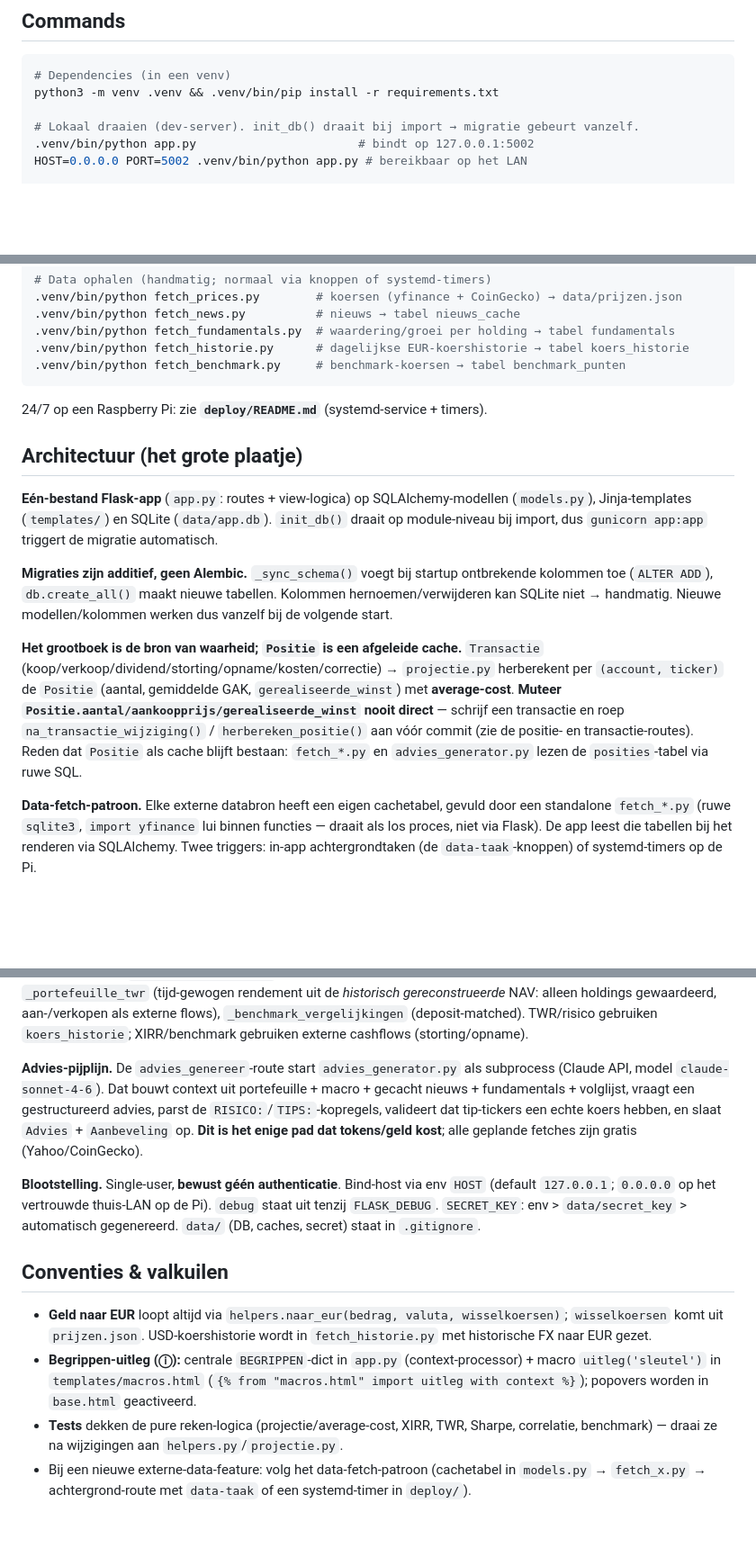
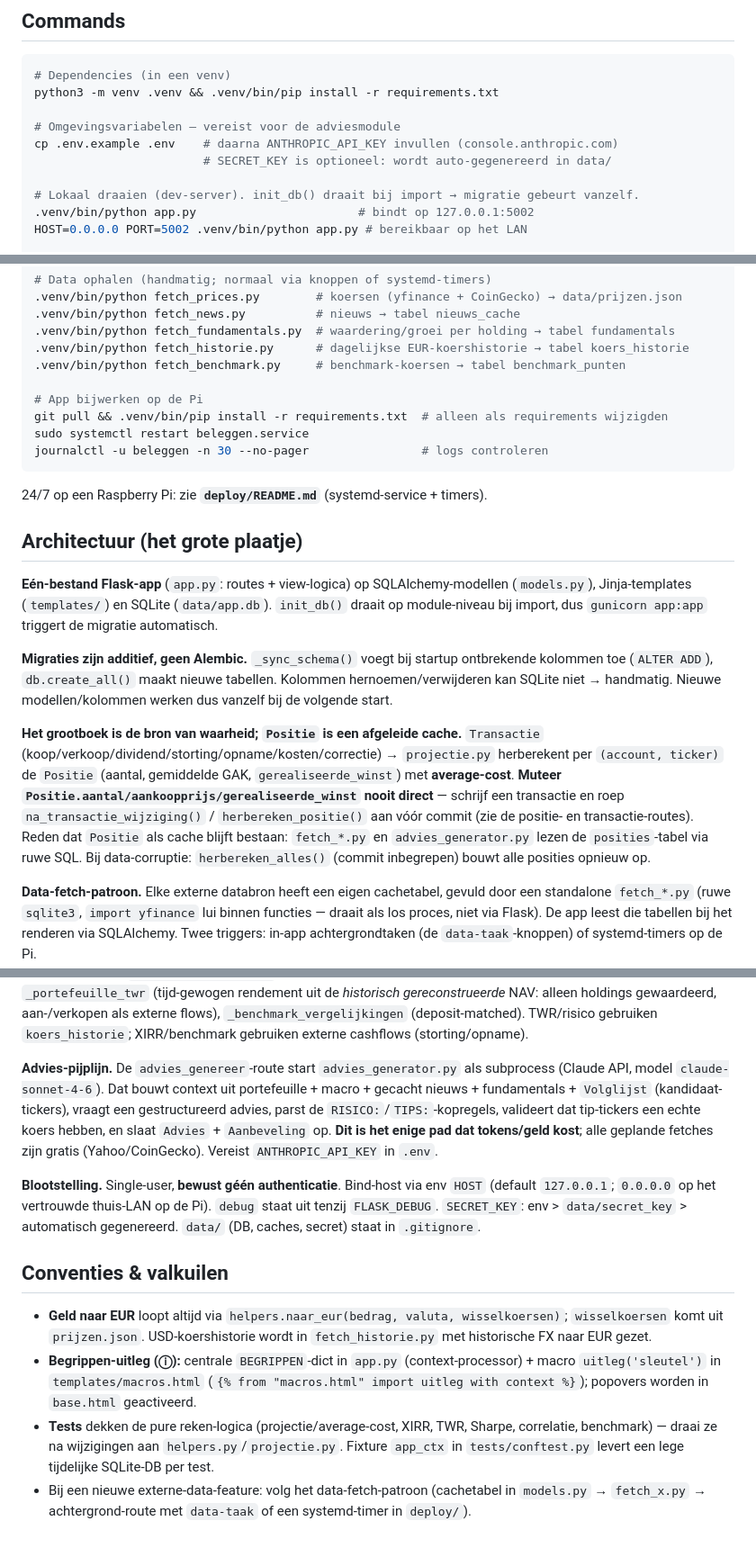
Before and after one commit to dgrund70/FinancialAdvisor, a Markdown page: CLAUDE.md, 3 parts joined by grey strips. Shown at 90% size. Drawn GitHub-style; blank space fills up the shorter version.

Commit message:
Docs: CLAUDE.md uitgebreid met .env-setup, Pi-bijwerk-workflow en herbereken_alles()
Co-Authored-By: Claude Sonnet 4.6 <noreply@anthropic.com>

````diff
--- a/CLAUDE.md
+++ b/CLAUDE.md
@@ -9,6 +9,10 @@ Een Flask + SQLite beleggingsdashboard (portefeuillebeheer, rendement/risico-ana
 ```bash
 # Dependencies (in een venv)
 python3 -m venv .venv && .venv/bin/pip install -r requirements.txt
+
+# Omgevingsvariabelen — vereist voor de adviesmodule
+cp .env.example .env    # daarna ANTHROPIC_API_KEY invullen (console.anthropic.com)
+                        # SECRET_KEY is optioneel: wordt auto-gegenereerd in data/
 
 # Lokaal draaien (dev-server). init_db() draait bij import → migratie gebeurt vanzelf.
 .venv/bin/python app.py                       # bindt op 127.0.0.1:5002
@@ -27,6 +31,11 @@ HOST=0.0.0.0 PORT=5002 .venv/bin/python app.py # bereikbaar op het LAN
 .venv/bin/python fetch_fundamentals.py  # waardering/groei per holding → tabel fundamentals
 .venv/bin/python fetch_historie.py      # dagelijkse EUR-koershistorie → tabel koers_historie
 .venv/bin/python fetch_benchmark.py     # benchmark-koersen → tabel benchmark_punten
+
+# App bijwerken op de Pi
+git pull && .venv/bin/pip install -r requirements.txt  # alleen als requirements wijzigden
+sudo systemctl restart beleggen.service
+journalctl -u beleggen -n 30 --no-pager                # logs controleren
 ```
 
 24/7 op een Raspberry Pi: zie **`deploy/README.md`** (systemd-service + timers).
@@ -37,7 +46,7 @@ HOST=0.0.0.0 PORT=5002 .venv/bin/python app.py # bereikbaar op het LAN
 
 **Migraties zijn additief, geen Alembic.** `_sync_schema()` voegt bij startup ontbrekende kolommen toe (`ALTER ADD`), `db.create_all()` maakt nieuwe tabellen. Kolommen hernoemen/verwijderen kan SQLite niet → handmatig. Nieuwe modellen/kolommen werken dus vanzelf bij de volgende start.
 
-**Het grootboek is de bron van waarheid; `Positie` is een afgeleide cache.** `Transactie` (koop/verkoop/dividend/storting/opname/kosten/correctie) → `projectie.py` herberekent per `(account, ticker)` de `Positie` (aantal, gemiddelde GAK, `gerealiseerde_winst`) met **average-cost**. **Muteer `Positie.aantal/aankoopprijs/gerealiseerde_winst` nooit direct** — schrijf een transactie en roep `na_transactie_wijziging()` / `herbereken_positie()` aan vóór commit (zie de positie- en transactie-routes). Reden dat `Positie` als cache blijft bestaan: `fetch_*.py` en `advies_generator.py` lezen de `posities`-tabel via ruwe SQL.
+**Het grootboek is de bron van waarheid; `Positie` is een afgeleide cache.** `Transactie` (koop/verkoop/dividend/storting/opname/kosten/correctie) → `projectie.py` herberekent per `(account, ticker)` de `Positie` (aantal, gemiddelde GAK, `gerealiseerde_winst`) met **average-cost**. **Muteer `Positie.aantal/aankoopprijs/gerealiseerde_winst` nooit direct** — schrijf een transactie en roep `na_transactie_wijziging()` / `herbereken_positie()` aan vóór commit (zie de positie- en transactie-routes). Reden dat `Positie` als cache blijft bestaan: `fetch_*.py` en `advies_generator.py` lezen de `posities`-tabel via ruwe SQL. Bij data-corruptie: `herbereken_alles()` (commit inbegrepen) bouwt alle posities opnieuw op.
 
 **Data-fetch-patroon.** Elke externe databron heeft een eigen cachetabel, gevuld door een standalone `fetch_*.py` (ruwe `sqlite3`, `import yfinance` lui binnen functies — draait als los proces, niet via Flask). De app leest die tabellen bij het renderen via SQLAlchemy. Twee triggers: in-app achtergrondtaken (de `data-taak`-knoppen) of systemd-timers op de Pi.
 
@@ -45,7 +54,7 @@ HOST=0.0.0.0 PORT=5002 .venv/bin/python app.py # bereikbaar op het LAN
 
 **Analytics: pure math in `helpers.py`, DB-assemblage in `app.py`.** `helpers.py` bevat `xirr`, `twr`, `volatiliteit`, `max_drawdown`, `beta`, `sharpe`, `correlatie`, `benchmark_eindwaarde`, `naar_eur` (allemaal puur en getest). `app.py` zet de data klaar: `_portefeuille_risico` (volatiliteit/drawdown/beta/Sharpe/correlatie van het *huidige* mandje), `_portefeuille_twr` (tijd-gewogen rendement uit de *historisch gereconstrueerde* NAV: alleen holdings gewaardeerd, aan-/verkopen als externe flows), `_benchmark_vergelijkingen` (deposit-matched). TWR/risico gebruiken `koers_historie`; XIRR/benchmark gebruiken externe cashflows (storting/opname).
 
-**Advies-pijplijn.** De `advies_genereer`-route start `advies_generator.py` als subprocess (Claude API, model `claude-sonnet-4-6`). Dat bouwt context uit portefeuille + macro + gecacht nieuws + fundamentals + volglijst, vraagt een gestructureerd advies, parst de `RISICO:`/`TIPS:`-kopregels, valideert dat tip-tickers een echte koers hebben, en slaat `Advies` + `Aanbeveling` op. **Dit is het enige pad dat tokens/geld kost**; alle geplande fetches zijn gratis (Yahoo/CoinGecko).
+**Advies-pijplijn.** De `advies_genereer`-route start `advies_generator.py` als subprocess (Claude API, model `claude-sonnet-4-6`). Dat bouwt context uit portefeuille + macro + gecacht nieuws + fundamentals + `Volglijst` (kandidaat-tickers), vraagt een gestructureerd advies, parst de `RISICO:`/`TIPS:`-kopregels, valideert dat tip-tickers een echte koers hebben, en slaat `Advies` + `Aanbeveling` op. **Dit is het enige pad dat tokens/geld kost**; alle geplande fetches zijn gratis (Yahoo/CoinGecko). Vereist `ANTHROPIC_API_KEY` in `.env`.
 
 **Blootstelling.** Single-user, **bewust géén authenticatie**. Bind-host via env `HOST` (default `127.0.0.1`; `0.0.0.0` op het vertrouwde thuis-LAN op de Pi). `debug` staat uit tenzij `FLASK_DEBUG`. `SECRET_KEY`: env > `data/secret_key` > automatisch gegenereerd. `data/` (DB, caches, secret) staat in `.gitignore`.
 
@@ -53,5 +62,5 @@ HOST=0.0.0.0 PORT=5002 .venv/bin/python app.py # bereikbaar op het LAN
 
 - **Geld naar EUR** loopt altijd via `helpers.naar_eur(bedrag, valuta, wisselkoersen)`; `wisselkoersen` komt uit `prijzen.json`. USD-koershistorie wordt in `fetch_historie.py` met historische FX naar EUR gezet.
 - **Begrippen-uitleg (ⓘ):** centrale `BEGRIPPEN`-dict in `app.py` (context-processor) + macro `uitleg('sleutel')` in `templates/macros.html` (`{% from "macros.html" import uitleg with context %}`); popovers worden in `base.html` geactiveerd.
-- **Tests** dekken de pure reken-logica (projectie/average-cost, XIRR, TWR, Sharpe, correlatie, benchmark) — draai ze na wijzigingen aan `helpers.py`/`projectie.py`.
+- **Tests** dekken de pure reken-logica (projectie/average-cost, XIRR, TWR, Sharpe, correlatie, benchmark) — draai ze na wijzigingen aan `helpers.py`/`projectie.py`. Fixture `app_ctx` in `tests/conftest.py` levert een lege tijdelijke SQLite-DB per test.
 - Bij een nieuwe externe-data-feature: volg het data-fetch-patroon (cachetabel in `models.py` → `fetch_x.py` → achtergrond-route met `data-taak` of een systemd-timer in `deploy/`).
````
